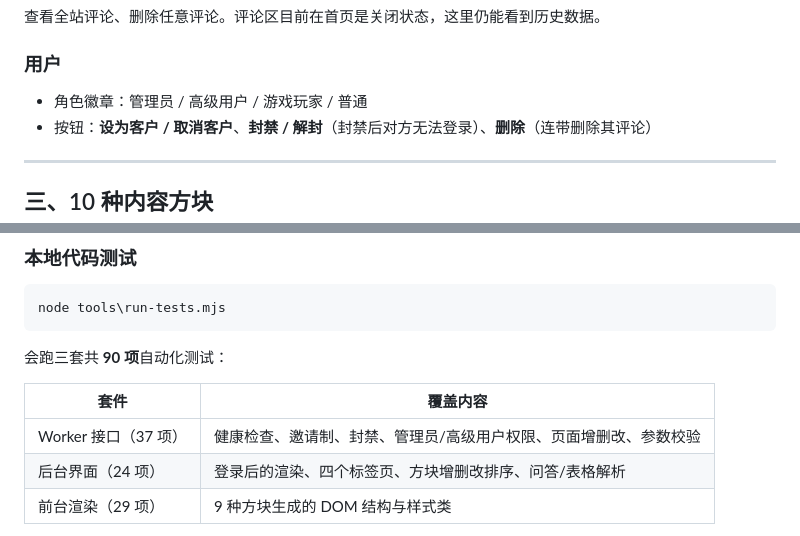
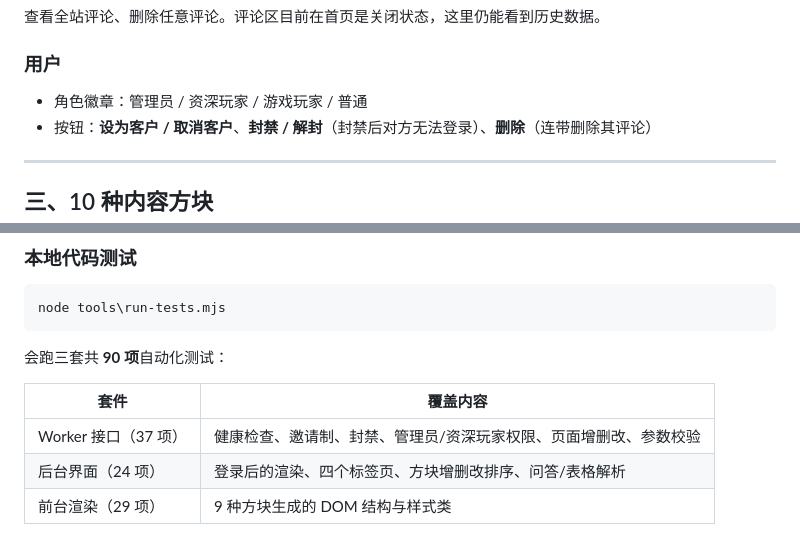
Before and after one commit to shoujizai/jack, a Markdown page: 后台使用说明.md, 2 parts joined by grey strips. Rendered like a GitHub page.

Commit message:
style: 角色名称「高级用户」改为「资深玩家」

```diff
--- a/后台使用说明.md
+++ b/后台使用说明.md
@@ -51,7 +51,7 @@ https://api.jacksjz.qzz.io/api/health  ← 应看到 has_admin_api=true、has_pa
 查看全站评论、删除任意评论。评论区目前在首页是关闭状态，这里仍能看到历史数据。
 
 ### 用户
-- 角色徽章：管理员 / 高级用户 / 游戏玩家 / 普通
+- 角色徽章：管理员 / 资深玩家 / 游戏玩家 / 普通
 - 按钮：**设为客户 / 取消客户**、**封禁 / 解封**（封禁后对方无法登录）、**删除**（连带删除其评论）
 
 ---
@@ -346,7 +346,7 @@ node tools\run-tests.mjs
 
 | 套件 | 覆盖内容 |
 |---|---|
-| Worker 接口（37 项） | 健康检查、邀请制、封禁、管理员/高级用户权限、页面增删改、参数校验 |
+| Worker 接口（37 项） | 健康检查、邀请制、封禁、管理员/资深玩家权限、页面增删改、参数校验 |
 | 后台界面（24 项） | 登录后的渲染、四个标签页、方块增删改排序、问答/表格解析 |
 | 前台渲染（29 项） | 9 种方块生成的 DOM 结构与样式类 |
 
```
